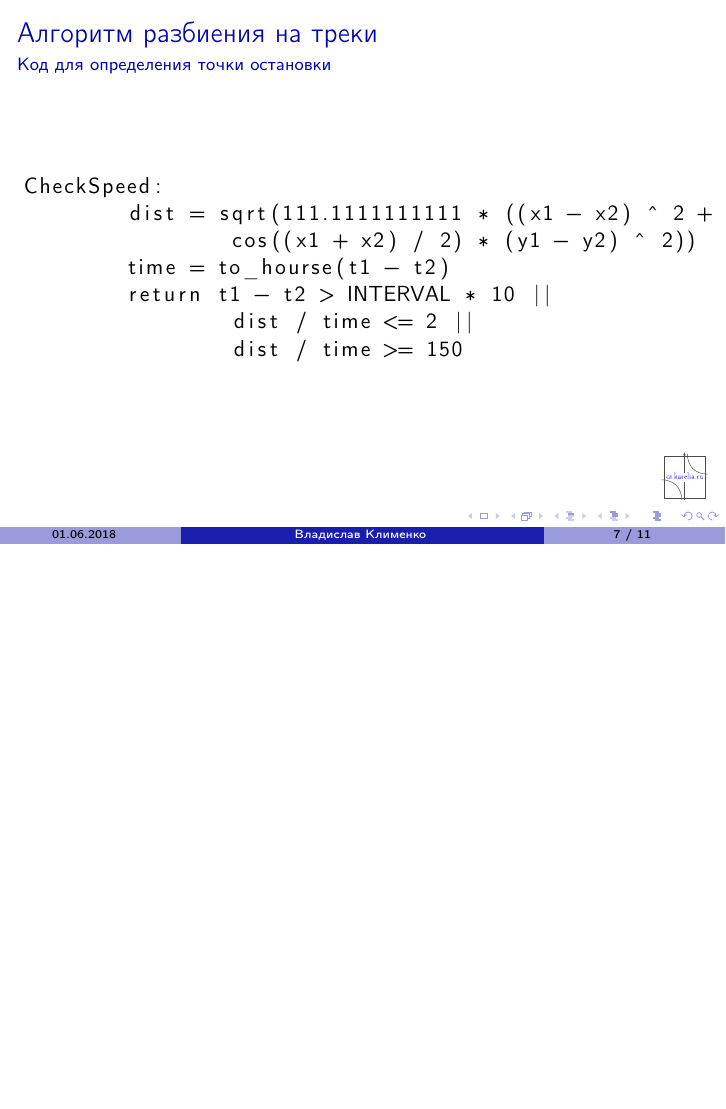
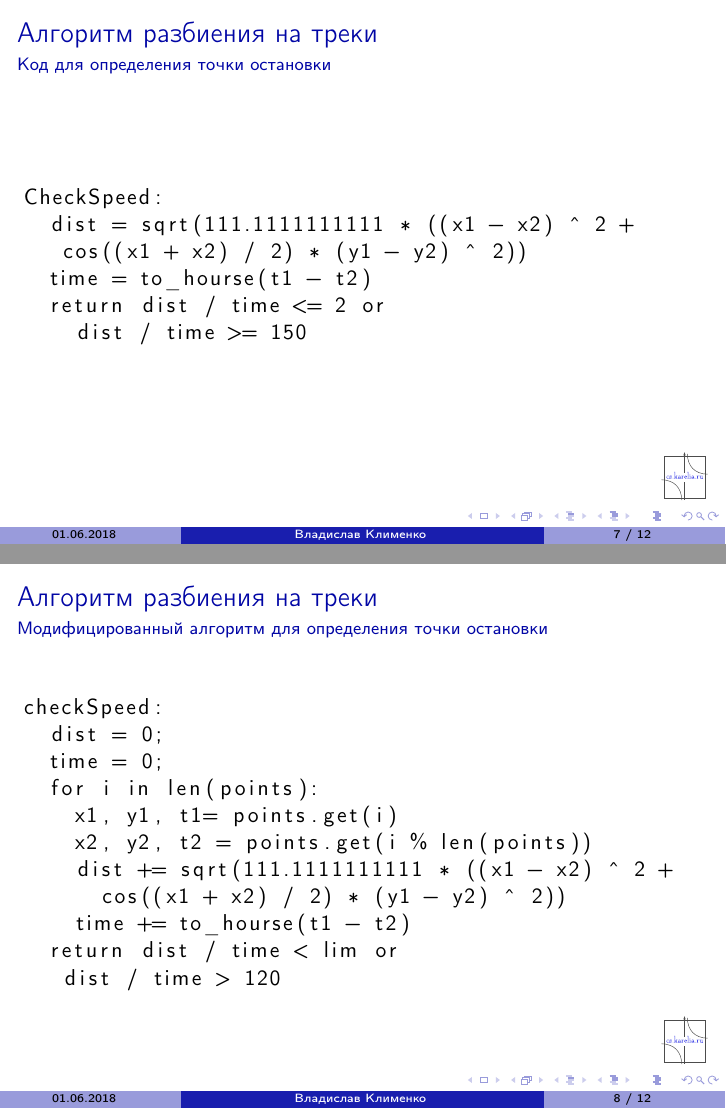
Before and after one commit to Tvorobusheck/AndroidGeolocation, LaTeX slides (presentation/slides.tex): page 7 of 11 before the commit and pages 7 and 8 of 12 after it, the two joined at a grey line, the shorter picture padded with empty space. Compiled offline with pdfLaTeX.

Commit message:
Change presentation(add new algo)

```diff
--- a/presentation/slides.tex
+++ b/presentation/slides.tex
@@ -146,16 +146,34 @@
 
 \begin{lstlisting}
 CheckSpeed:
-	dist = sqrt(111.1111111111 * ((x1 - x2) ^ 2 +
-		cos((x1 + x2) / 2) * (y1 - y2) ^ 2))
-	time = to_hourse(t1 - t2)
-	return t1 - t2 > INTERVAL * 10 ||
-		dist / time <= 2 ||
-		dist / time >= 150
+  dist = sqrt(111.1111111111 * ((x1 - x2) ^ 2 +
+   cos((x1 + x2) / 2) * (y1 - y2) ^ 2))
+  time = to_hourse(t1 - t2)
+  return dist / time <= 2 or
+    dist / time >= 150
 \end{lstlisting}
 
 \end{frame}
 
+\begin{frame}[fragile]
+\frametitle{Алгоритм разбиения на треки}
+\framesubtitle{Модифицированный алгоритм для определения точки остановки}
+
+\begin{lstlisting}
+checkSpeed:
+  dist = 0;
+  time = 0;
+  for i in len(points):
+    x1, y1, t1= points.get(i)
+    x2, y2, t2 = points.get(i % len(points))
+    dist += sqrt(111.1111111111 * ((x1 - x2) ^ 2 +
+      cos((x1 + x2) / 2) * (y1 - y2) ^ 2))
+    time += to_hourse(t1 - t2)
+  return dist / time < lim or
+   dist / time > 120
+\end{lstlisting}
+
+\end{frame}
 % Пример заключительного слайда
 \begin{frame}
   \frametitle{Заключение}
```
Also changed, not shown: presentation/slides.pdf, 5 other files.
